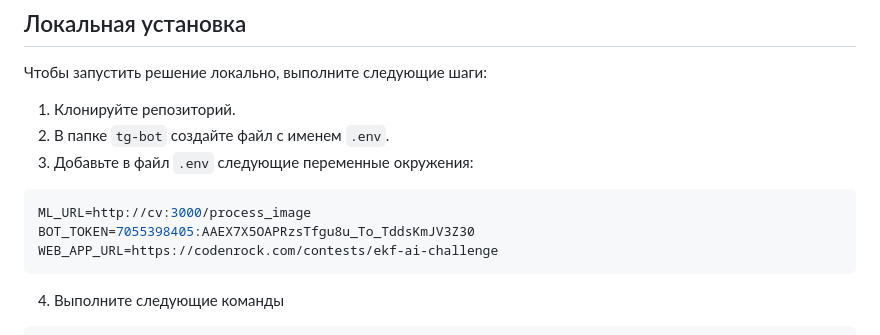
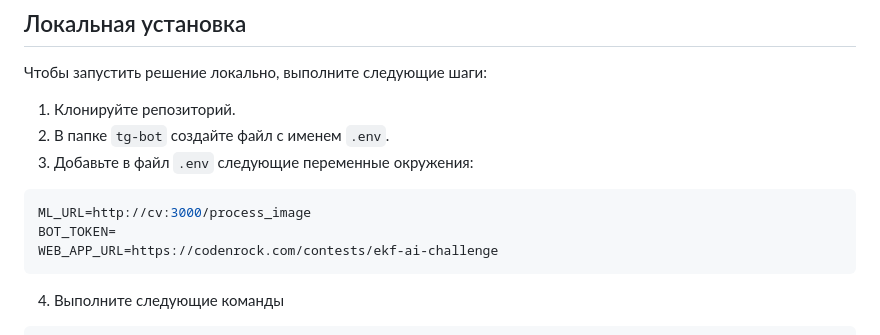
Before and after one commit to ai-integration-company/ElectroniCV, a Markdown page: README.md, the part around the change. Drawn GitHub-style.

````diff
--- a/README.md
+++ b/README.md
@@ -24,7 +24,7 @@
 
 ```bash
 ML_URL=http://cv:3000/process_image
-BOT_TOKEN=7055398405:AAEX7X5OAPRzsTfgu8u_To_TddsKmJV3Z30
+BOT_TOKEN=
 WEB_APP_URL=https://codenrock.com/contests/ekf-ai-challenge
 ```
  4. Выполните следующие команды
````
